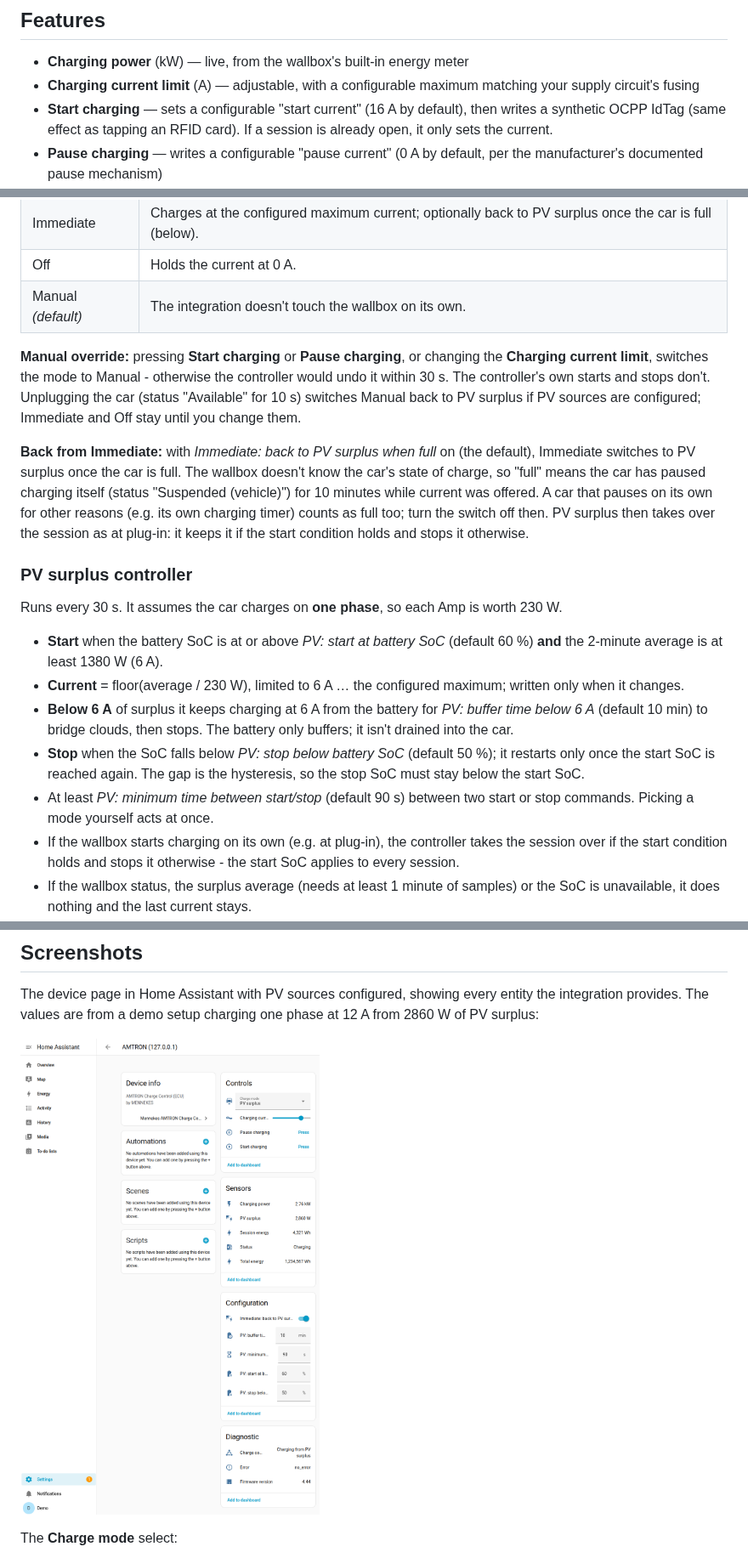
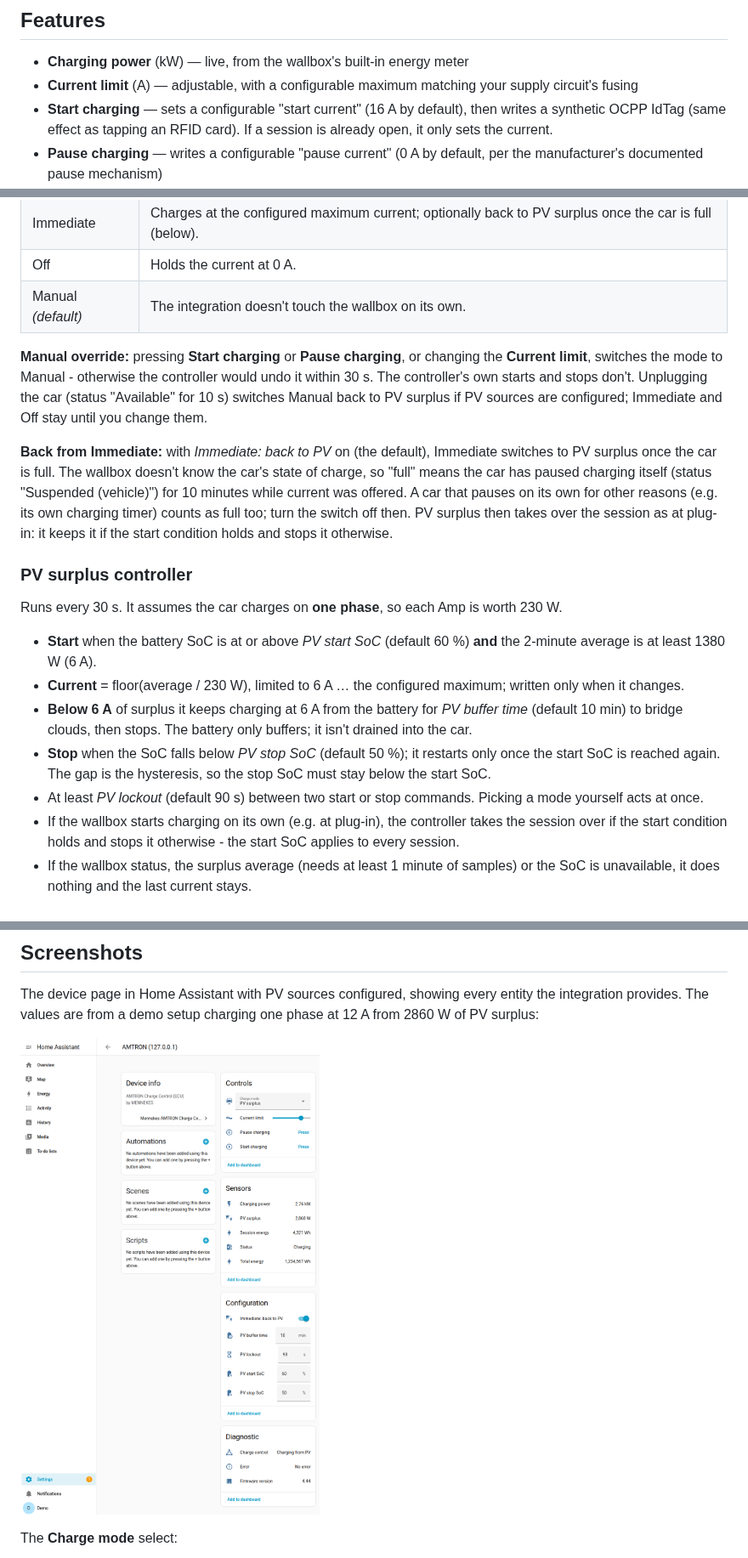
Before and after one commit to TenOfNine/Mennekes-HA-Integration, a Markdown page: README.md, 3 parts joined by grey strips. Shown at 85% size. Rendered like a GitHub page; pictures changed too: screenshots/device_page_en.png.

```diff
--- a/README.md
+++ b/README.md
@@ -19,7 +19,7 @@ pymodbus dependency.
 ## Features
 
 - **Charging power** (kW) — live, from the wallbox's built-in energy meter
-- **Charging current limit** (A) — adjustable, with a configurable maximum matching your
+- **Current limit** (A) — adjustable, with a configurable maximum matching your
   supply circuit's fusing
 - **Start charging** — sets a configurable "start current" (16 A by default), then writes a
   synthetic OCPP IdTag (same effect as tapping an RFID card). If a session is already open, it
@@ -132,12 +133,12 @@ The **Charge mode** select entity:
 | Manual *(default)* | The integration doesn't touch the wallbox on its own. |
 
 **Manual override:** pressing **Start charging** or **Pause charging**, or changing the
-**Charging current limit**, switches the mode to Manual - otherwise the controller would undo it
+**Current limit**, switches the mode to Manual - otherwise the controller would undo it
 within 30 s. The controller's own starts and stops don't. Unplugging the car (status "Available"
 for 10 s) switches Manual back to PV surplus if PV sources are configured; Immediate and Off
 stay until you change them.
 
-**Back from Immediate:** with *Immediate: back to PV surplus when full* on (the default), Immediate
+**Back from Immediate:** with *Immediate: back to PV* on (the default), Immediate
 switches to PV surplus once the car is full. The wallbox doesn't know the car's state of charge,
 so "full" means the car has paused charging itself (status "Suspended (vehicle)") for 10 minutes
 while current was offered. A car that pauses on its own for other reasons (e.g. its own charging
@@ -148,18 +149,17 @@ plug-in: it keeps it if the start condition holds and stops it otherwise.
 
 Runs every 30 s. It assumes the car charges on **one phase**, so each Amp is worth 230 W.
 
-- **Start** when the battery SoC is at or above *PV: start at battery SoC* (default 60 %) **and**
-  the 2-minute average is at least 1380 W (6 A).
+- **Start** when the battery SoC is at or above *PV start SoC* (default 60 %) **and** the
+  2-minute average is at least 1380 W (6 A).
 - **Current** = floor(average / 230 W), limited to 6 A … the configured maximum; written only when
   it changes.
-- **Below 6 A** of surplus it keeps charging at 6 A from the battery for *PV: buffer time below
-  6 A* (default 10 min) to bridge clouds, then stops. The battery only buffers; it isn't drained
-  into the car.
-- **Stop** when the SoC falls below *PV: stop below battery SoC* (default 50 %); it restarts only
-  once the start SoC is reached again. The gap is the hysteresis, so the stop SoC must stay below
-  the start SoC.
-- At least *PV: minimum time between start/stop* (default 90 s) between two start or stop
-  commands. Picking a mode yourself acts at once.
+- **Below 6 A** of surplus it keeps charging at 6 A from the battery for *PV buffer time*
+  (default 10 min) to bridge clouds, then stops. The battery only buffers; it isn't drained into
+  the car.
+- **Stop** when the SoC falls below *PV stop SoC* (default 50 %); it restarts only once the start
+  SoC is reached again. The gap is the hysteresis, so the stop SoC must stay below the start SoC.
+- At least *PV lockout* (default 90 s) between two start or stop commands. Picking a mode
+  yourself acts at once.
 - If the wallbox starts charging on its own (e.g. at plug-in), the controller takes the session
   over if the start condition holds and stops it otherwise - the start SoC applies to every
   session.
```
Also changed, not shown: other parts of README.md (+12 -11 lines), ANLEITUNG.md (+16 -15 lines), screenshots/charge_mode_options_de.png, screenshots/device_page_de.png, screenshots/entity_current_limit_de.png, screenshots/entity_current_limit_en.png, 8 other files.
